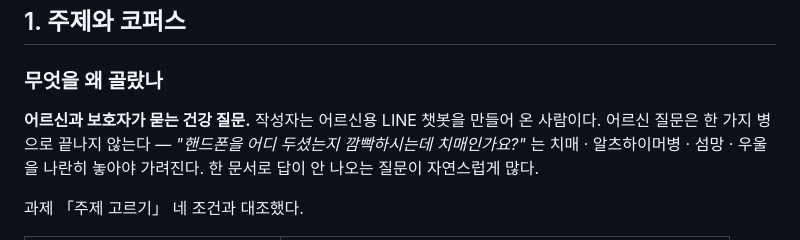
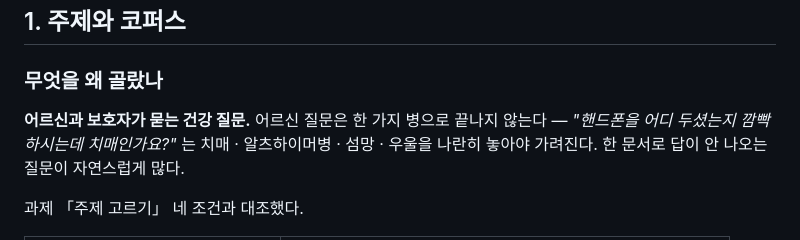
Before and after one commit to nike1137-svg/senior-health-researcher, a Markdown page: REPORT.md, the part around the change. Drawn GitHub-style.

```diff
--- a/REPORT.md
+++ b/REPORT.md
@@ -20,7 +20,7 @@
 
 ### 무엇을 왜 골랐나
 
-**어르신과 보호자가 묻는 건강 질문.** 작성자는 어르신용 LINE 챗봇을 만들어 온 사람이다.
+**어르신과 보호자가 묻는 건강 질문.**
 어르신 질문은 한 가지 병으로 끝나지 않는다 — *"핸드폰을 어디 두셨는지 깜빡하시는데 치매인가요?"* 는 치매 · 알츠하이머병 ·
 섬망 · 우울을 나란히 놓아야 가려진다. 한 문서로 답이 안 나오는 질문이 자연스럽게 많다.
 
```
Also changed, not shown: README.md (+3 -0 lines).
